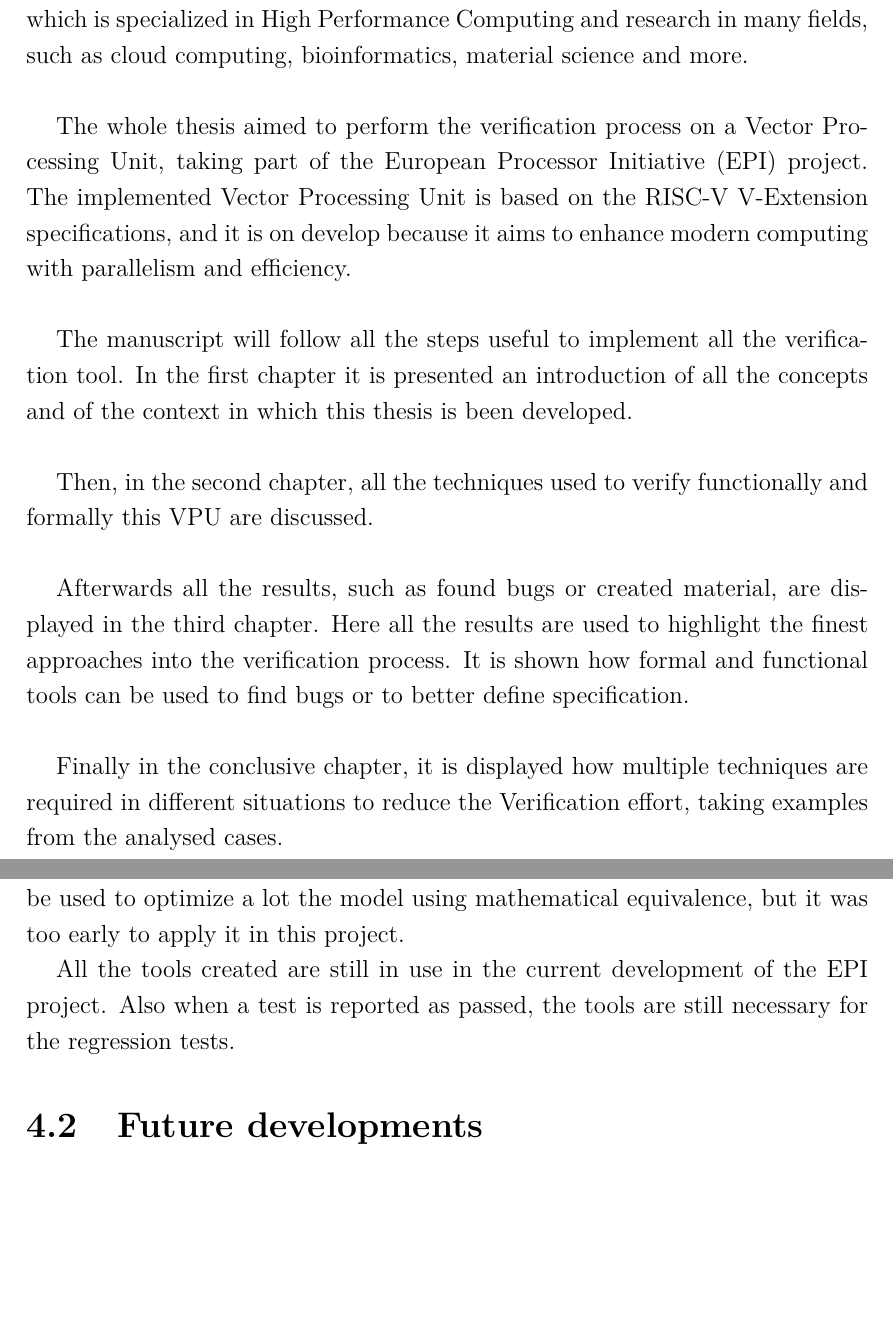
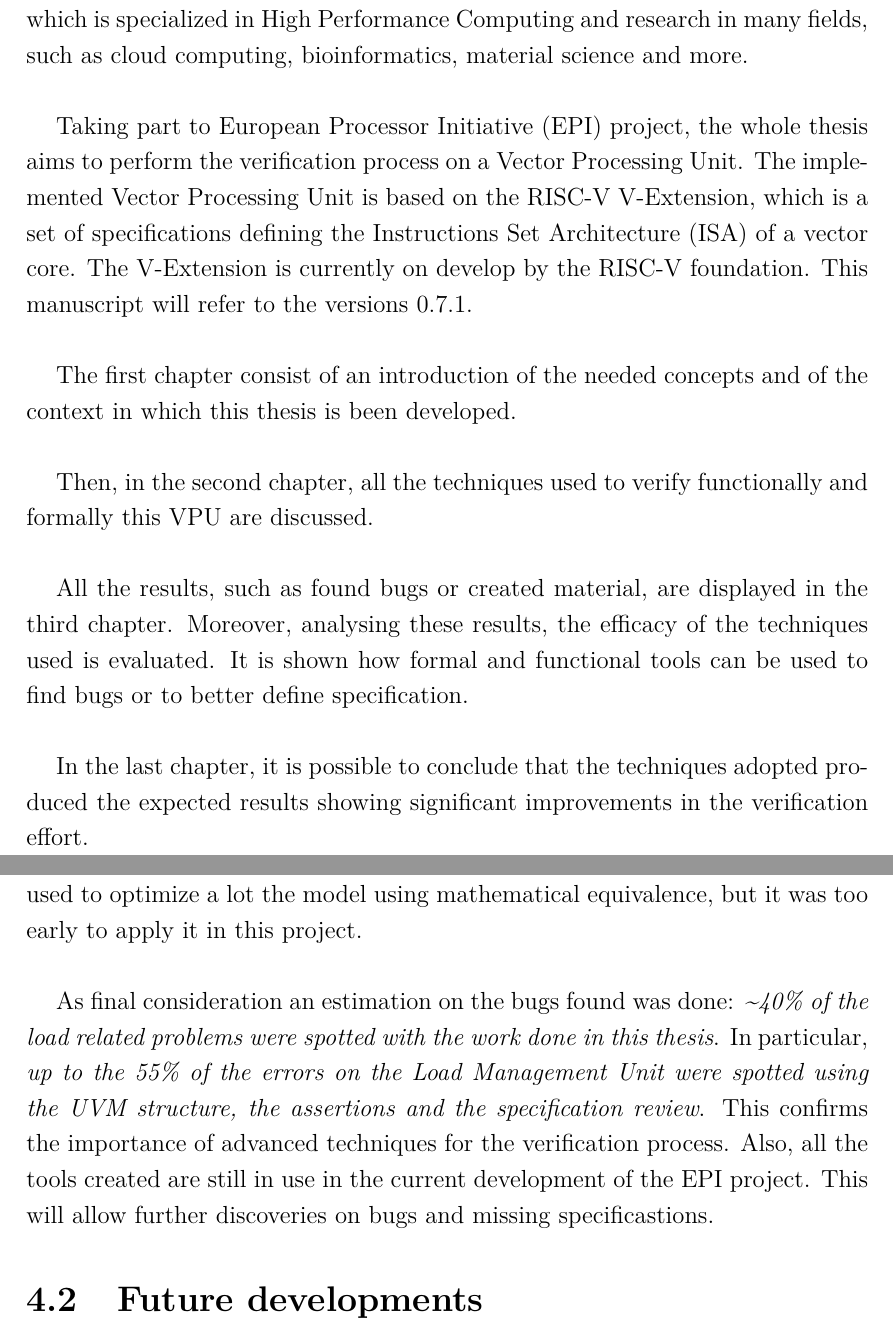
Before and after one commit to gugliver/tesi_magistrale, a LaTeX thesis (main.tex, which reads Chapter_4/conclusions.tex, abstract.tex): two parts of pages 3 and 69 of 74 before the commit and two parts of pages 3 and 70 of 75 after it, joined at a grey line, cut so that both start at the same text, the shorter picture padded with empty space. Compiled offline with pdfLaTeX.

Commit message:
New paragraph on results to finish

```diff
--- a/Chapter_4/conclusions.tex
+++ b/Chapter_4/conclusions.tex
@@ -12,11 +12,12 @@ But it is still possible to improve them, creating a complete scoreboard. In fac
 Then some blind spots were still present when performing long, random tests. This because the randomness needs a lot of time to reach all the corner cases. For that a Test Plan was necessary.
 The Test Plan was useful also to define the behaviour in difficult cases.
 
-Then the Formal tools were used only to assure the assumptions and the assertions were done correctly. This is not the only usage of this tool, it could be used to optimize a lot the model using mathematical equivalence, but it was too early to apply it in this project.
-
-All the tools created are still in use in the current development of the EPI project. Also when a test is reported as passed, the tools are still necessary for the regression tests.
+Then the Formal tools were used only to assure the assumptions and the assertions were done correctly. This is not the only usage of this tool, it could be used to optimize a lot the model using mathematical equivalence, but it was too early to apply it in this project.\\
 
 
+As final consideration an estimation on the bugs found was done:
+\emph{\textasciitilde 40\% of the load related problems were spotted with the work done in this thesis}. In particular, \emph{up to the 55\% of the errors on the Load Management Unit were spotted using the UVM structure, the assertions and the specification review}.
+This confirms the importance of advanced techniques for the verification process. Also, all the tools created are still in use in the current development of the EPI project. This will allow further discoveries on bugs and missing specificastions.
 
 \section{Future developments}
 Regarding the verification process, there is still some space for future developments. In particular the next steps would be to complete the Verification Plan and add assertions and assumptions for all the submodules.
--- a/abstract.tex
+++ b/abstract.tex
@@ -4,17 +4,16 @@
 This thesis was developed while working at Barcelona Supercomputing Center, which is specialized in High Performance Computing and research in many fields, such as cloud computing, bioinformatics, material science and more.\\
 
 
-The whole thesis aimed to perform the verification process on a Vector Processing Unit, taking part of the European Processor Initiative (EPI) project.
-The implemented Vector Processing Unit is based on the RISC-V V-Extension specifications, and it is on develop because it aims to enhance modern computing with parallelism and efficiency.\\
+Taking part to European Processor Initiative (EPI) project, the whole thesis aims to perform the verification process on a Vector Processing Unit.
+The implemented Vector Processing Unit is based on the RISC-V V-Extension, which is a set of specifications defining the Instructions Set Architecture (ISA) of a vector core. The V-Extension is currently on develop by the RISC-V foundation. This manuscript will refer to the versions 0.7.1.\\
 
-The manuscript will follow all the steps useful to implement all the verification tool.
-In the first chapter it is presented an introduction of all the concepts and of the context in which this thesis is been developed.\\
+The   first  chapter consist of an introduction of the needed concepts and of the context in which this thesis is been developed.\\
 
 Then, in the second chapter, all the techniques used to verify functionally and formally this VPU are discussed.\\
 
-Afterwards all the results, such as found bugs or created material, are displayed in the third chapter. Here all the results are used to highlight the finest approaches into the verification process. It is shown how formal and functional tools can be used to find bugs or to better define specification. \\
+All the results, such as found bugs or created material, are displayed in the third chapter. Moreover, analysing these results, the efficacy of the techniques used is evaluated. It is shown how formal and functional tools can be used to find bugs or to better define specification. \\
 
-Finally in the conclusive chapter, it is displayed how multiple techniques are required in different situations to reduce the Verification effort, taking examples from the analysed cases.
+In the last chapter, it is possible to conclude that the techniques  adopted produced the expected results showing significant improvements in the verification effort.
 
 
 
```
Also changed, not shown: Chapter_1/Introduction.tex (+4 -4 lines), Chapter_3/contributions.tex (+23 -0 lines), main.tex (+1 -1 lines), mybib.bib (+9 -0 lines).
